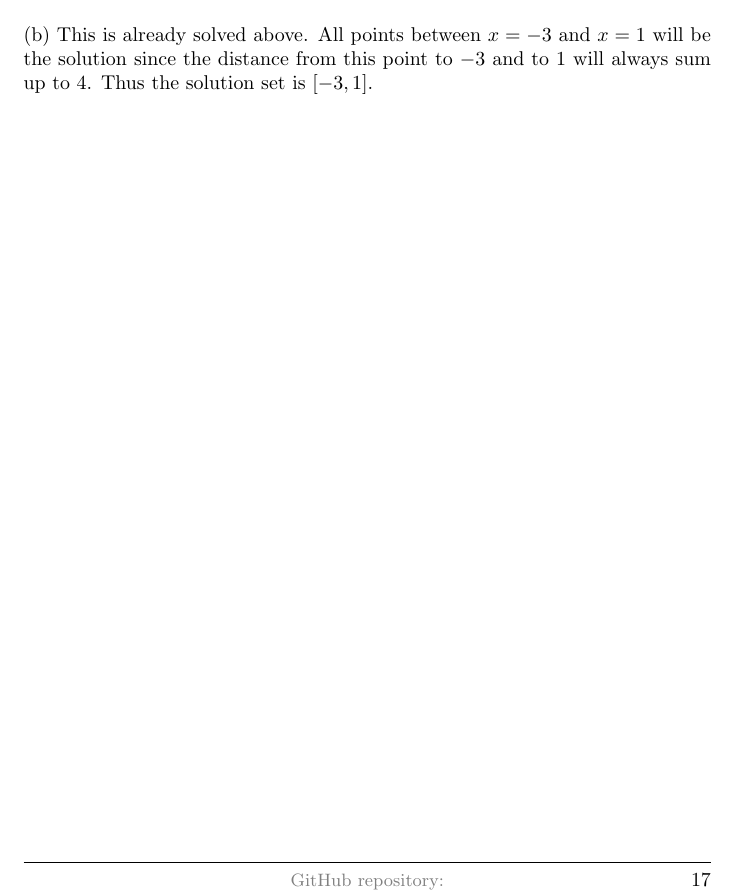
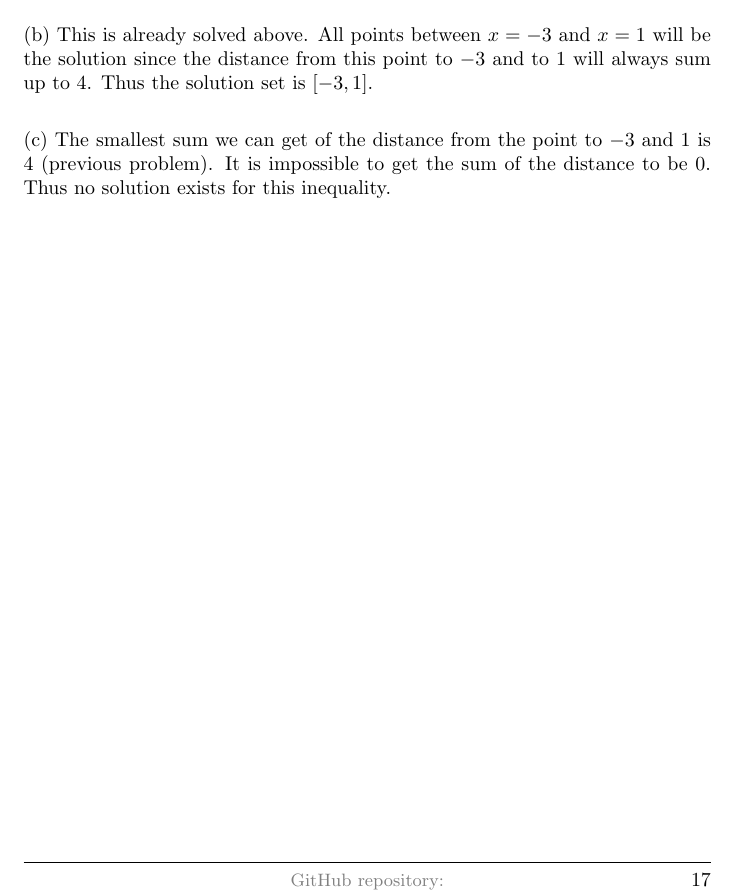
Before and after one commit to deepak-venkatesh/gelfand-method-coordinates, a LaTeX paper (coordinates.tex): part of page 17 of 19, cut so that both start at the same text. Compiled offline with pdfLaTeX.

Commit message:
ch1.3 Ex5c

```diff
--- a/coordinates.tex
+++ b/coordinates.tex
@@ -1009,7 +1009,10 @@ For $x < -3$:
 Since the point is $x < -3$ then it is $x = - \dfrac{7}{2}$. So the two possible solutions are $\dfrac{3}{2}$ and $\dfrac{7}{2}$\\
 
 (b) This is already solved above. All points between $x = -3$ and $x = 1$ will be the solution since the distance from this
-point to $-3$ and to $1$ will always sum up to 4. Thus the solution set is $[-3, 1]$.
+point to $-3$ and to $1$ will always sum up to 4. Thus the solution set is $[-3, 1]$.\\
+
+(c) The smallest sum we can get of the distance from the point to $-3$ and $1$ is 4 (previous problem). It is impossible to get the sum
+of the distance to be $0$. Thus no solution exists for this inequality.
 
 \section{Chapter 2: The Coordinates of Points in the Plane}
 
```
Also changed, not shown: coordinates.pdf.
